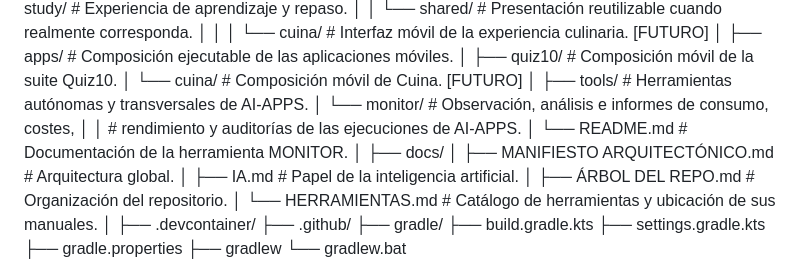
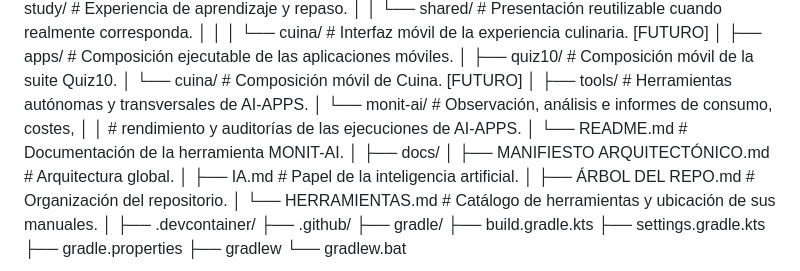
Before and after one commit to magullodev-stack/ai-apps, a Markdown page: docs/ÁRBOL DEL REPO.md, the part around the change. GitHub-like rendering.

```diff
--- a/docs/ÁRBOL DEL REPO.md
+++ b/docs/ÁRBOL DEL REPO.md
@@ -65,9 +65,9 @@ ai-apps/
 │   └── cuina/                         # Composición móvil de Cuina. [FUTURO]
 │
 ├── tools/                             # Herramientas autónomas y transversales de AI-APPS.
-│   └── monitor/                       # Observación, análisis e informes de consumo, costes,
+│   └── monit-ai/                       # Observación, análisis e informes de consumo, costes,
 │       │                              # rendimiento y auditorías de las ejecuciones de AI-APPS.
-│       └── README.md                  # Documentación de la herramienta MONITOR.
+│       └── README.md                  # Documentación de la herramienta MONIT-AI.
 │
 ├── docs/
 │   ├── MANIFIESTO ARQUITECTÓNICO.md   # Arquitectura global.
```
Also changed, not shown: tools/monitor/README.md (+107 -12 lines).
